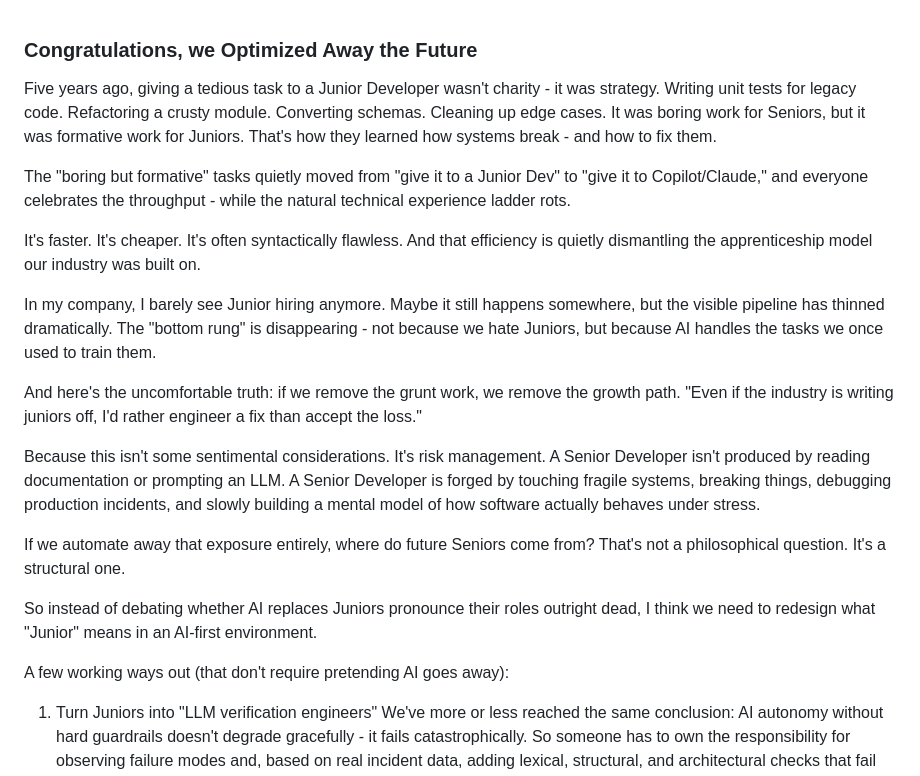
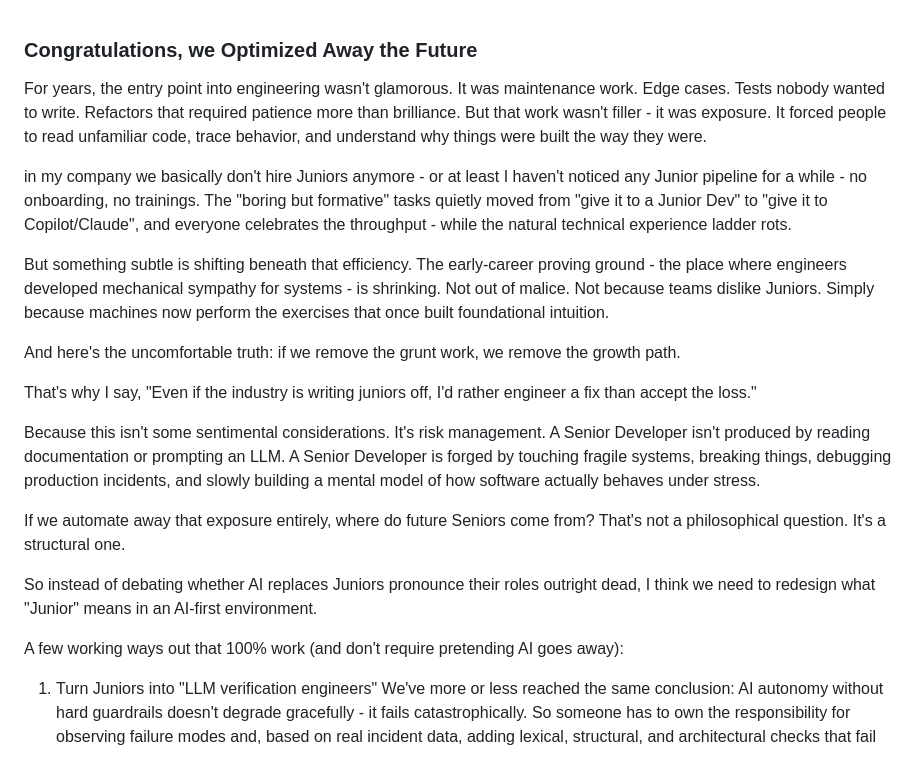
Before and after one commit to yuchdev/yuchdev.github.io, a Markdown page: articles/2026-02-14-congrats-we-optimized-away.md, the part around the change. Rendered like a GitHub page.

Commit message:
Article fix

```diff
--- a/articles/2026-02-14-congrats-we-optimized-away.md
+++ b/articles/2026-02-14-congrats-we-optimized-away.md
@@ -1,15 +1,14 @@
 ### Congratulations, we Optimized Away the Future
 
-Five years ago, giving a tedious task to a Junior Developer wasn't charity - it was strategy. Writing unit tests for legacy code. Refactoring a crusty module. Converting schemas. Cleaning up edge cases. It was boring work for Seniors, but it was formative work for Juniors. That's how they learned how systems break - and how to fix them.
+For years, the entry point into engineering wasn't glamorous. It was maintenance work. Edge cases. Tests nobody wanted to write. Refactors that required patience more than brilliance. But that work wasn't filler - it was exposure. It forced people to read unfamiliar code, trace behavior, and understand why things were built the way they were.
 
-The "boring but formative" tasks quietly moved from "give it to a Junior Dev" to "give it to Copilot/Claude," and everyone celebrates the throughput - while the natural technical experience ladder rots.
+in my company we basically don't hire Juniors anymore - or at least I haven't noticed any Junior pipeline for a while - no onboarding, no trainings. The "boring but formative" tasks quietly moved from "give it to a Junior Dev" to "give it to Copilot/Claude", and everyone celebrates the throughput - while the natural technical experience ladder rots.
 
-It's faster. It's cheaper. It's often syntactically flawless. And that efficiency is quietly dismantling the apprenticeship model our industry was built on.
-
-In my company, I barely see Junior hiring anymore. Maybe it still happens somewhere, but the visible pipeline has thinned dramatically. The "bottom rung" is disappearing - not because we hate Juniors, but because AI handles the tasks we once used to train them.
+But something subtle is shifting beneath that efficiency. The early-career proving ground - the place where engineers developed mechanical sympathy for systems - is shrinking. Not out of malice. Not because teams dislike Juniors. Simply because machines now perform the exercises that once built foundational intuition.
 
 And here's the uncomfortable truth: if we remove the grunt work, we remove the growth path.
-"Even if the industry is writing juniors off, I'd rather engineer a fix than accept the loss."
+
+That's why I say, "Even if the industry is writing juniors off, I'd rather engineer a fix than accept the loss."
 
 Because this isn't some sentimental considerations. It's risk management. A Senior Developer isn't produced by reading documentation or prompting an LLM. A Senior Developer is forged by touching fragile systems, breaking things, debugging production incidents, and slowly building a mental model of how software actually behaves under stress.
 
@@ -18,7 +17,7 @@ That's not a philosophical question. It's a structural one.
 
 So instead of debating whether AI replaces Juniors pronounce their roles outright dead, I think we need to redesign what "Junior" means in an AI-first environment.
 
-A few working ways out (that don't require pretending AI goes away):
+A few working ways out that 100% work (and don't require pretending AI goes away):
 
 1. Turn Juniors into "LLM verification engineers"
 We've more or less reached the same conclusion: AI autonomy without hard guardrails doesn't degrade gracefully - it fails catastrophically. So someone has to own the responsibility for observing failure modes and, based on real incident data, adding lexical, structural, and architectural checks that fail the build when violated.
```
